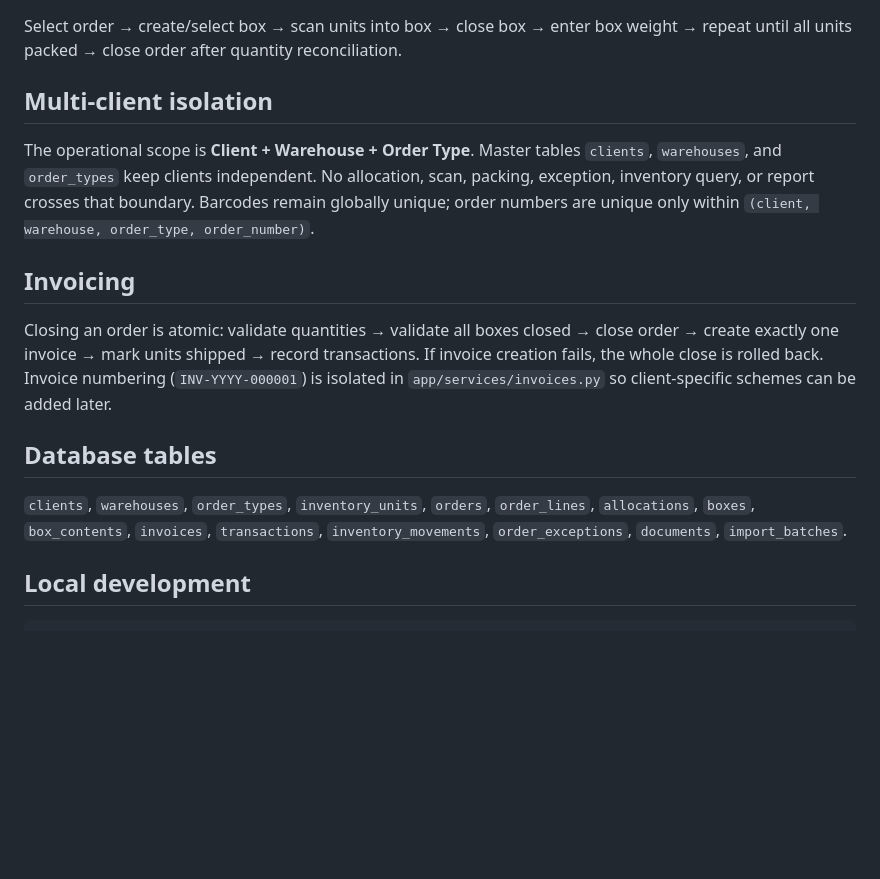
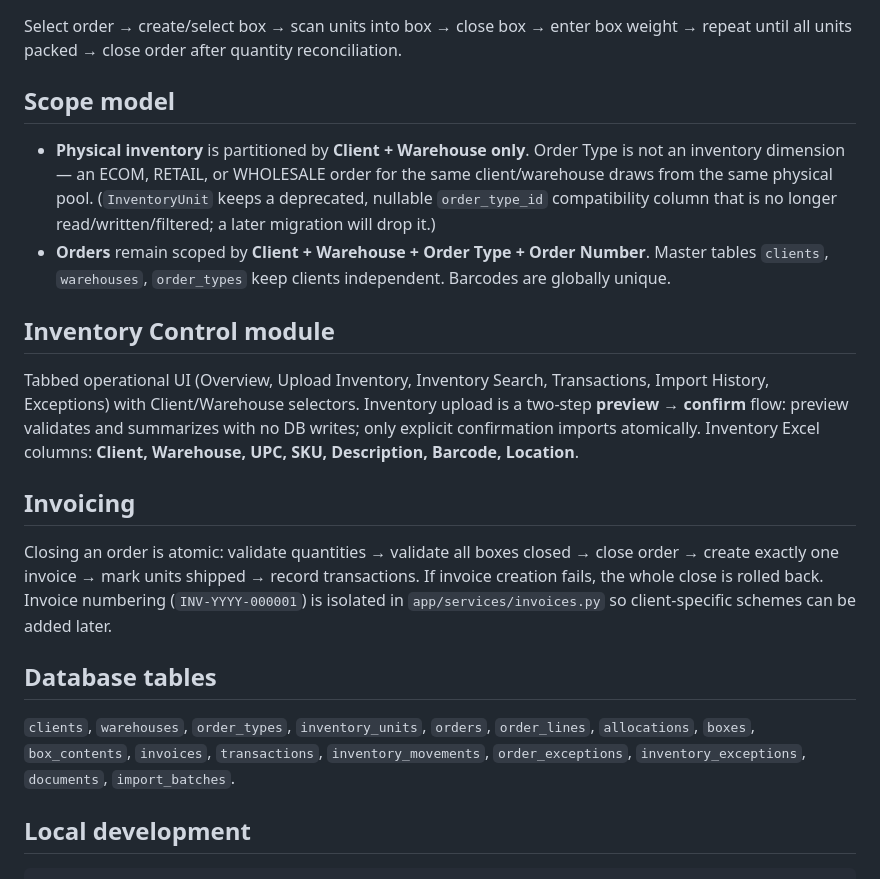
Before and after one commit to lavila2010/WMS, a Markdown page: README.md, the part around the change. Drawn GitHub-style; blank space fills up the shorter version.

Commit message:
Docs: inventory scope (Client+Warehouse) and Inventory Control module
Co-authored-by: Leandro Avila <lavila2010@gmail.com>

```diff
--- a/README.md
+++ b/README.md
@@ -42,13 +42,25 @@ NEW → VALIDATED → ALLOCATING → ALLOCATED → READY_TO_PICK
 Select order → create/select box → scan units into box → close box → enter box
 weight → repeat until all units packed → close order after quantity reconciliation.
 
-## Multi-client isolation
+## Scope model
 
-The operational scope is **Client + Warehouse + Order Type**. Master tables
-`clients`, `warehouses`, and `order_types` keep clients independent. No
-allocation, scan, packing, exception, inventory query, or report crosses that
-boundary. Barcodes remain globally unique; order numbers are unique only within
-`(client, warehouse, order_type, order_number)`.
+- **Physical inventory** is partitioned by **Client + Warehouse only**. Order
+  Type is not an inventory dimension — an ECOM, RETAIL, or WHOLESALE order for
+  the same client/warehouse draws from the same physical pool. (`InventoryUnit`
+  keeps a deprecated, nullable `order_type_id` compatibility column that is no
+  longer read/written/filtered; a later migration will drop it.)
+- **Orders** remain scoped by **Client + Warehouse + Order Type + Order
+  Number**. Master tables `clients`, `warehouses`, `order_types` keep clients
+  independent. Barcodes are globally unique.
+
+## Inventory Control module
+
+Tabbed operational UI (Overview, Upload Inventory, Inventory Search,
+Transactions, Import History, Exceptions) with Client/Warehouse selectors.
+Inventory upload is a two-step **preview → confirm** flow: preview validates and
+summarizes with no DB writes; only explicit confirmation imports atomically.
+Inventory Excel columns: **Client, Warehouse, UPC, SKU, Description, Barcode,
+Location**.
 
 ## Invoicing
 
@@ -62,8 +74,8 @@ so client-specific schemes can be added later.
 
 `clients`, `warehouses`, `order_types`, `inventory_units`, `orders`,
 `order_lines`, `allocations`, `boxes`, `box_contents`, `invoices`,
-`transactions`, `inventory_movements`, `order_exceptions`, `documents`,
-`import_batches`.
+`transactions`, `inventory_movements`, `order_exceptions`,
+`inventory_exceptions`, `documents`, `import_batches`.
 
 ## Local development
 
```
